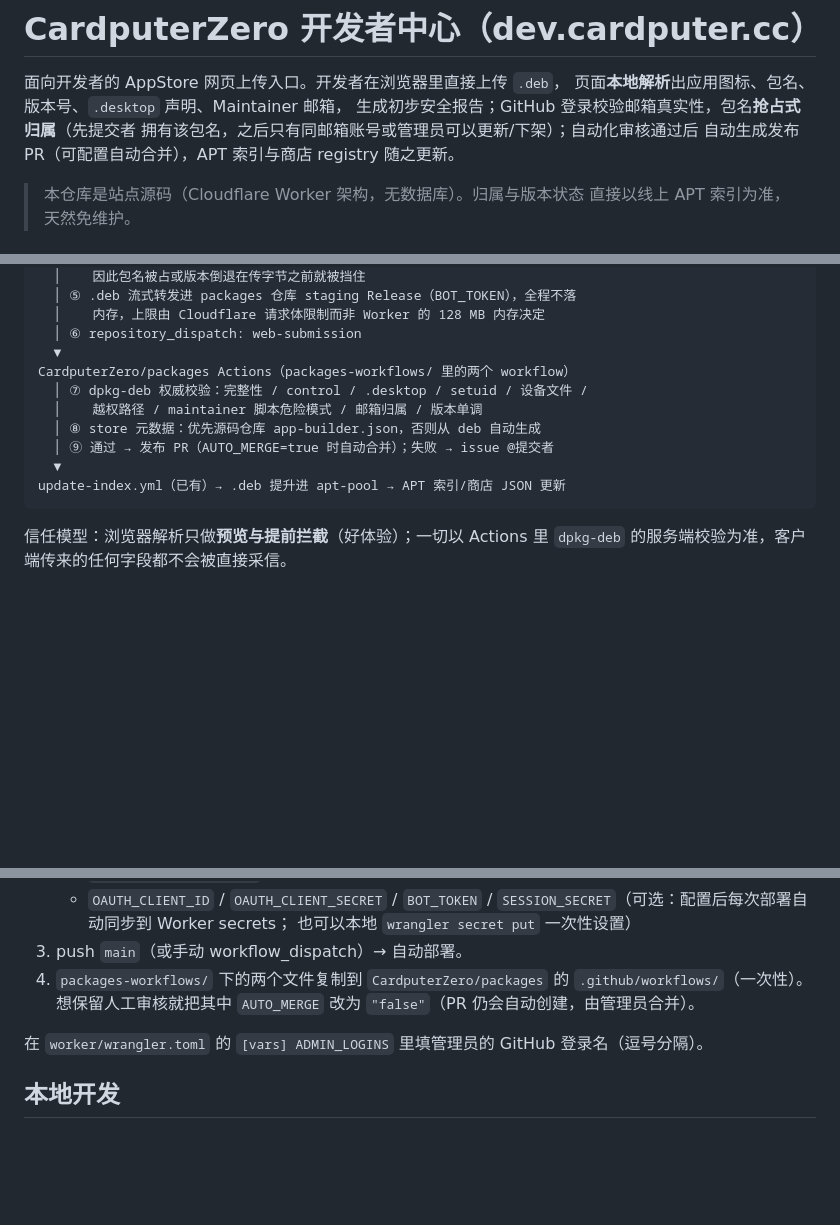
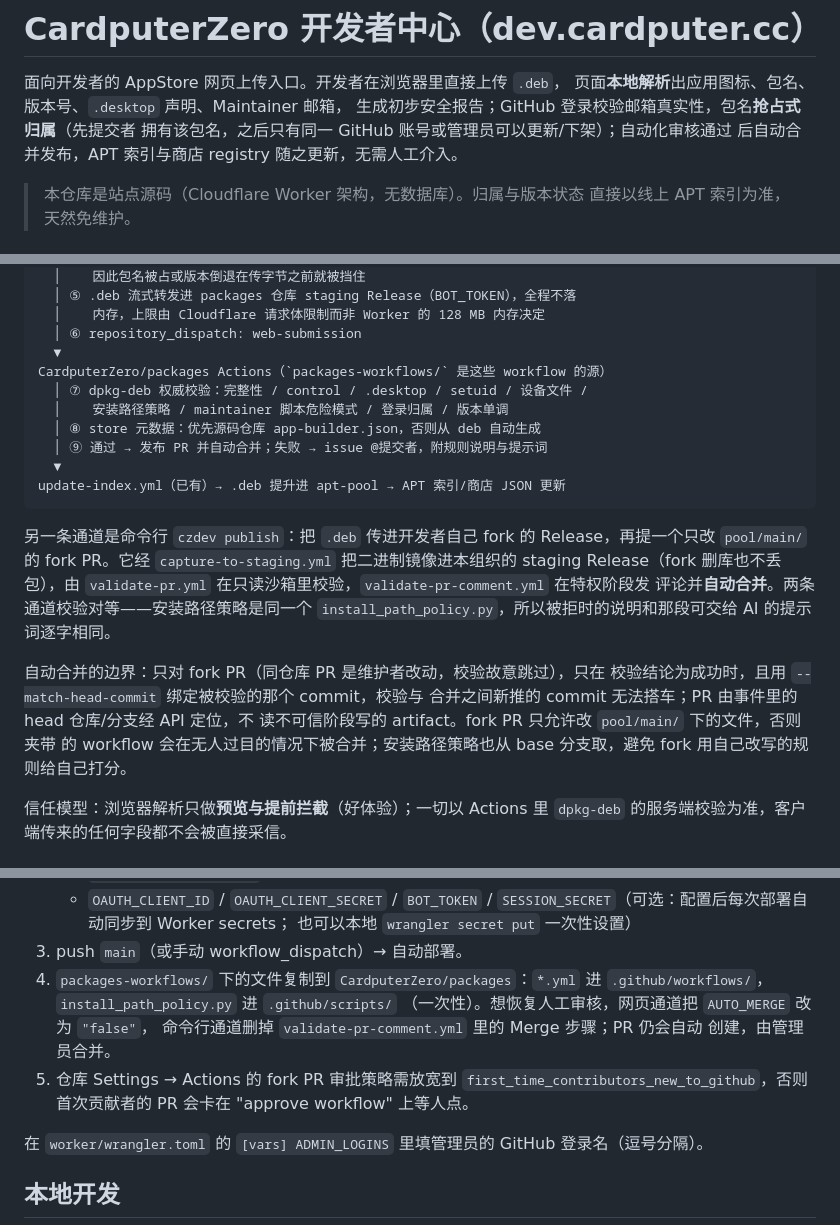
Before and after one commit to CardputerZero/dev-portal, a Markdown page: README.md, 3 parts joined by grey strips. GitHub-like rendering; blank space fills up the shorter version.

Commit message:
docs: describe both channels publishing unattended, and where the line is
The czdev fork-PR channel was not described at all, and the portal channel was
still documented as optionally auto-merging. Both merge on their own now, so
what matters to a reader is that they check the same things and where the merge
stops: fork PRs only, validated commit only, pool/main/ only.

Co-authored-by: Cursor <cursoragent@cursor.com>

````diff
--- a/README.md
+++ b/README.md
@@ -3,8 +3,8 @@
 面向开发者的 AppStore 网页上传入口。开发者在浏览器里直接上传 `.deb`，
 页面**本地解析**出应用图标、包名、版本号、`.desktop` 声明、Maintainer 邮箱，
 生成初步安全报告；GitHub 登录校验邮箱真实性，包名**抢占式归属**（先提交者
-拥有该包名，之后只有同邮箱账号或管理员可以更新/下架）；自动化审核通过后
-自动生成发布 PR（可配置自动合并），APT 索引与商店 registry 随之更新。
+拥有该包名，之后只有同一 GitHub 账号或管理员可以更新/下架）；自动化审核通过
+后自动合并发布，APT 索引与商店 registry 随之更新，无需人工介入。
 
 > 本仓库是站点源码（Cloudflare Worker 架构，无数据库）。归属与版本状态
 > 直接以线上 APT 索引为准，天然免维护。
@@ -27,14 +27,28 @@ Cloudflare Worker（本仓库 worker/，静态页面同域托管）
   │    内存，上限由 Cloudflare 请求体限制而非 Worker 的 128 MB 内存决定
   │ ⑥ repository_dispatch: web-submission
   ▼
-CardputerZero/packages Actions（packages-workflows/ 里的两个 workflow）
+CardputerZero/packages Actions（`packages-workflows/` 是这些 workflow 的源）
   │ ⑦ dpkg-deb 权威校验：完整性 / control / .desktop / setuid / 设备文件 /
-  │    越权路径 / maintainer 脚本危险模式 / 邮箱归属 / 版本单调
+  │    安装路径策略 / maintainer 脚本危险模式 / 登录归属 / 版本单调
   │ ⑧ store 元数据：优先源码仓库 app-builder.json，否则从 deb 自动生成
-  │ ⑨ 通过 → 发布 PR（AUTO_MERGE=true 时自动合并）；失败 → issue @提交者
+  │ ⑨ 通过 → 发布 PR 并自动合并；失败 → issue @提交者，附规则说明与提示词
   ▼
 update-index.yml（已有）→ .deb 提升进 apt-pool → APT 索引/商店 JSON 更新
 ```
+
+另一条通道是命令行 `czdev publish`：把 `.deb` 传进开发者自己 fork 的
+Release，再提一个只改 `pool/main/` 的 fork PR。它经 `capture-to-staging.yml`
+把二进制镜像进本组织的 staging Release（fork 删库也不丢包），由
+`validate-pr.yml` 在只读沙箱里校验，`validate-pr-comment.yml` 在特权阶段发
+评论并**自动合并**。两条通道校验对等——安装路径策略是同一个
+`install_path_policy.py`，所以被拒时的说明和那段可交给 AI 的提示词逐字相同。
+
+自动合并的边界：只对 fork PR（同仓库 PR 是维护者改动，校验故意跳过），只在
+校验结论为成功时，且用 `--match-head-commit` 绑定被校验的那个 commit，校验与
+合并之间新推的 commit 无法搭车；PR 由事件里的 head 仓库/分支经 API 定位，不
+读不可信阶段写的 artifact。fork PR 只允许改 `pool/main/` 下的文件，否则夹带
+的 workflow 会在无人过目的情况下被合并；安装路径策略也从 base 分支取，避免
+fork 用自己改写的规则给自己打分。
 
 信任模型：浏览器解析只做**预览与提前拦截**（好体验）；一切以 Actions 里
 `dpkg-deb` 的服务端校验为准，客户端传来的任何字段都不会被直接采信。
@@ -84,9 +98,14 @@ Cloudflare Workers（不使用 Cloudflare 的 git 集成 / 自动拉取部署）
      `SESSION_SECRET`（可选：配置后每次部署自动同步到 Worker secrets；
      也可以本地 `wrangler secret put` 一次性设置）
 3. push `main`（或手动 workflow_dispatch）→ 自动部署。
-4. `packages-workflows/` 下的两个文件复制到 `CardputerZero/packages` 的
-   `.github/workflows/`（一次性）。想保留人工审核就把其中 `AUTO_MERGE`
-   改为 `"false"`（PR 仍会自动创建，由管理员合并）。
+4. `packages-workflows/` 下的文件复制到 `CardputerZero/packages`：`*.yml`
+   进 `.github/workflows/`，`install_path_policy.py` 进 `.github/scripts/`
+   （一次性）。想恢复人工审核，网页通道把 `AUTO_MERGE` 改为 `"false"`，
+   命令行通道删掉 `validate-pr-comment.yml` 里的 Merge 步骤；PR 仍会自动
+   创建，由管理员合并。
+5. 仓库 Settings → Actions 的 fork PR 审批策略需放宽到
+   `first_time_contributors_new_to_github`，否则首次贡献者的 PR 会卡在
+   "approve workflow" 上等人点。
 
 在 `worker/wrangler.toml` 的 `[vars] ADMIN_LOGINS` 里填管理员的 GitHub
 登录名（逗号分隔）。
````
